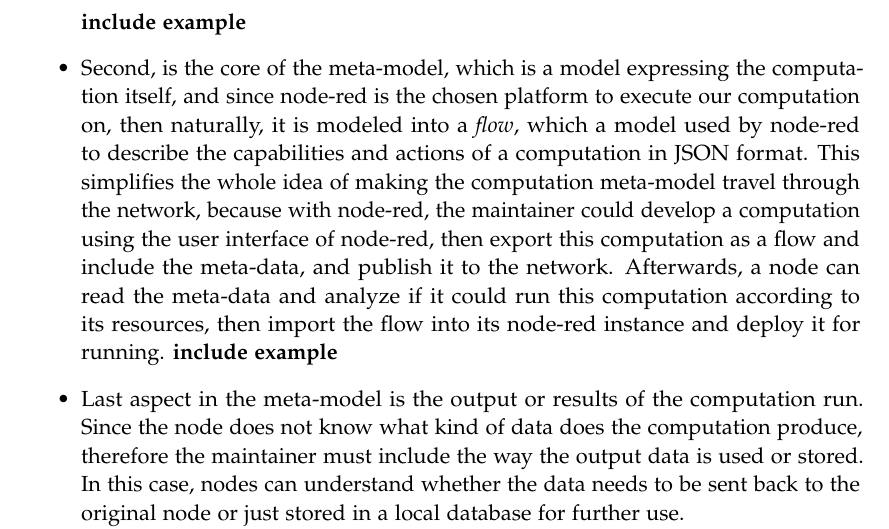
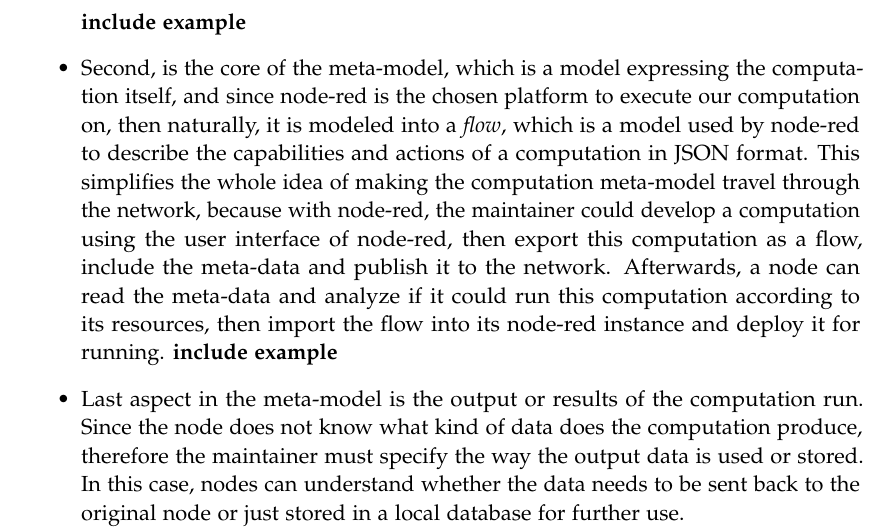
Before and after one commit to SalehAly/master-thesis, a LaTeX thesis (writing/latex-thesis/main.tex, which reads writing/latex-thesis/chapters/03_methodology.tex): part of page 18 of 21, cut so that both start at the same text. Compiled offline with pdfLaTeX.

Commit message:
edit(writing): fixed some writing mistakes

```diff
--- a/writing/latex-thesis/chapters/03_methodology.tex
+++ b/writing/latex-thesis/chapters/03_methodology.tex
@@ -97,10 +97,10 @@ The meta-data is expressed as a \textit{JSON} formatted object.
 
 \textbf{include example}
 
-\item Second, is the core of the meta-model, which is a model expressing the computation itself, and since node-red is the chosen platform to execute our computation on, then naturally, it is modeled into a \textit{flow}, which a model used by node-red to describe the capabilities and actions of a computation in JSON format. This simplifies the whole idea of making the computation meta-model travel through the network, because with node-red, the maintainer could develop a computation using the user interface of node-red, then export this computation as a flow and include the meta-data, and publish it to the network. Afterwards, a node can read the meta-data and analyze if it could run this computation according to its resources, then import the flow into its node-red instance and deploy it for running.
+\item Second, is the core of the meta-model, which is a model expressing the computation itself, and since node-red is the chosen platform to execute our computation on, then naturally, it is modeled into a \textit{flow}, which is a model used by node-red to describe the capabilities and actions of a computation in JSON format. This simplifies the whole idea of making the computation meta-model travel through the network, because with node-red, the maintainer could develop a computation using the user interface of node-red, then export this computation as a flow, include the meta-data and publish it to the network. Afterwards, a node can read the meta-data and analyze if it could run this computation according to its resources, then import the flow into its node-red instance and deploy it for running.
 \textbf{include example}
 
-\item Last aspect in the meta-model is the output or results of the computation run. Since the node does not know what kind of data does the computation produce, therefore the maintainer must include the way the output data is used or stored. In this case, nodes can understand whether the data needs to be sent back to the original node or just stored in a local database for further use. \\
+\item Last aspect in the meta-model is the output or results of the computation run. Since the node does not know what kind of data does the computation produce, therefore the maintainer must specify the way the output data is used or stored. In this case, nodes can understand whether the data needs to be sent back to the original node or just stored in a local database for further use. \\
 \textbf{include example}
 \end{itemize}
 \subsubsection{Dealing with Dependencies ( Shipping, Configuring)}
```
Also changed, not shown: writing/latex-thesis/main.pdf.
